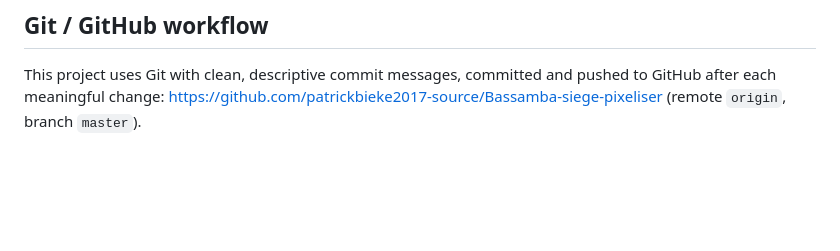
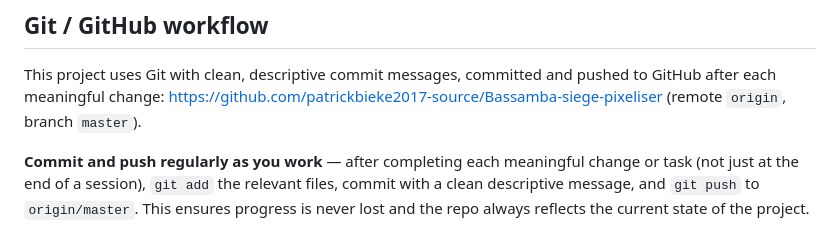
Before and after one commit to patrickbieke2017-source/Bassamba-siege-pixeliser, a Markdown page: CLAUDE.md, the part around the change. Drawn GitHub-style; blank space fills up the shorter version.

Commit message:
Document regular commit/push workflow in CLAUDE.md

```diff
--- a/CLAUDE.md
+++ b/CLAUDE.md
@@ -38,3 +38,5 @@ The repo root also has two unrelated standalone files (`tictactoe.html`, `tic-ta
 ## Git / GitHub workflow
 
 This project uses Git with clean, descriptive commit messages, committed and pushed to GitHub after each meaningful change: https://github.com/patrickbieke2017-source/Bassamba-siege-pixeliser (remote `origin`, branch `master`).
+
+**Commit and push regularly as you work** — after completing each meaningful change or task (not just at the end of a session), `git add` the relevant files, commit with a clean descriptive message, and `git push` to `origin/master`. This ensures progress is never lost and the repo always reflects the current state of the project.
```
